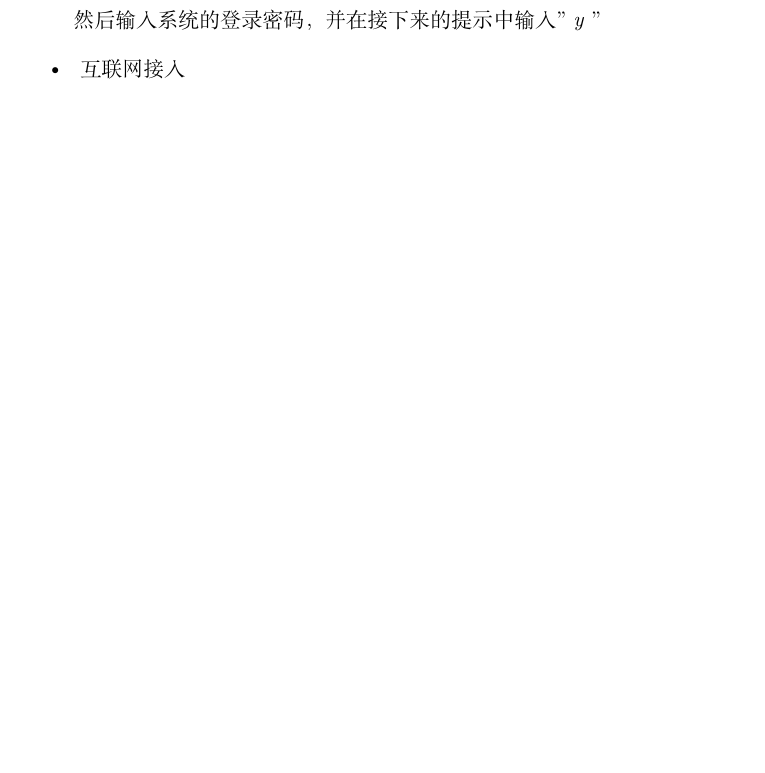
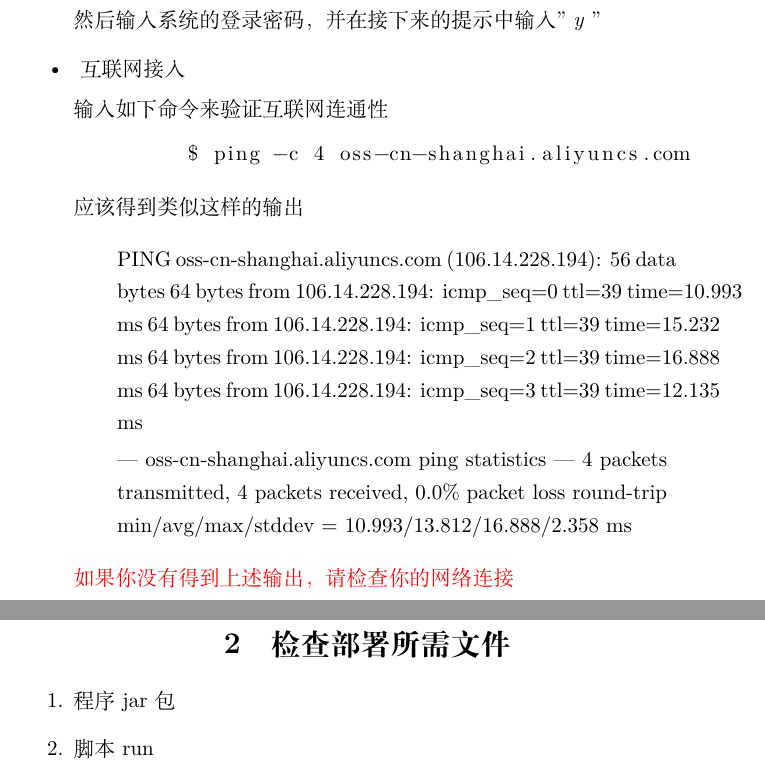
Before and after one commit to XZ-X/latex-doc, a LaTeX document (deployedDoc.tex): part of page 4 of 4 before the commit and two parts of pages 4 and 5 of 6 after it, the two joined at a grey line, cut so that both start at the same text, the shorter picture padded with empty space. Compiled offline with XeLaTeX.

Commit message:
基本完成

```diff
--- a/deployedDoc.tex
+++ b/deployedDoc.tex
@@ -76,8 +76,34 @@
 
         \item\ 互联网接入
 
+        输入如下命令来验证互联网连通性
 
+        \begin{lstlisting}[language=bash]
+         $ ping -c 4 oss-cn-shanghai.aliyuncs.com
+        \end{lstlisting}
 
+        应该得到类似这样的输出
+
+        \begin{quote}
+                PING oss-cn-shanghai.aliyuncs.com (106.14.228.194): 56 data bytes
+                64 bytes from 106.14.228.194: icmp\_seq=0 ttl=39 time=10.993 ms
+                64 bytes from 106.14.228.194: icmp\_seq=1 ttl=39 time=15.232 ms
+                64 bytes from 106.14.228.194: icmp\_seq=2 ttl=39 time=16.888 ms
+                64 bytes from 106.14.228.194: icmp\_seq=3 ttl=39 time=12.135 ms
+
+                --- oss-cn-shanghai.aliyuncs.com ping statistics ---
+                4 packets transmitted, 4 packets received, 0.0\% packet loss
+                round-trip min/avg/max/stddev = 10.993/13.812/16.888/2.358 ms
+        \end{quote}
+
+        \textcolor{red}{如果你没有得到上述输出，请检查你的网络连接}
 
 \end{itemize}
 
+\newpage
+\section{检查部署所需文件}
+\begin{enumerate}
+        \item 程序jar包
+
+        \item 脚本run
+\end{enumerate}
```
Also changed, not shown: deployedDoc.pdf, deployedDoc.tex (32 more changed lines), 5 other files.
